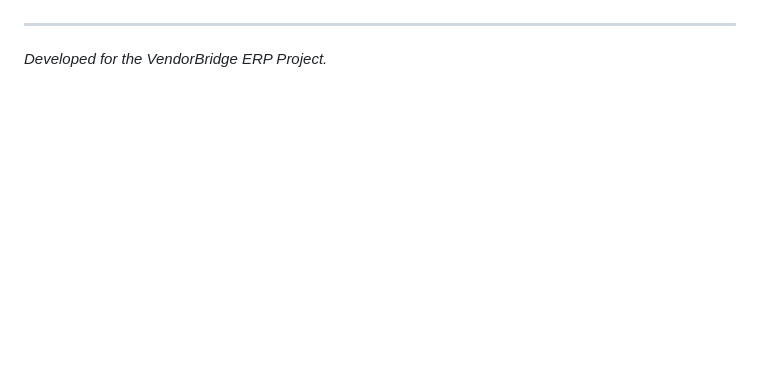
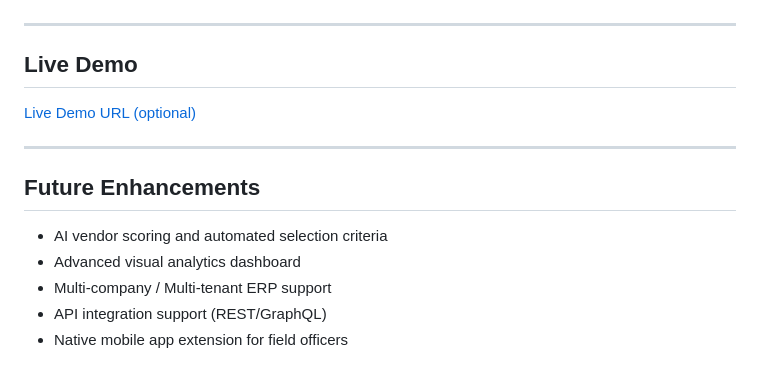
Before and after one commit to FajalKasmani/VendorBridge, a Markdown page: README.md, the part around one of its changes. GitHub-like rendering; blank space fills up the shorter version.

```diff
--- a/README.md
+++ b/README.md
@@ -94,3 +142,14 @@ vendorbridge/
 
 ---
-*Developed for the VendorBridge ERP Project.*
+
+## Live Demo
+[Live Demo URL (optional)](#)
+
+---
+
+## Future Enhancements
+* AI vendor scoring and automated selection criteria
+* Advanced visual analytics dashboard
+* Multi-company / Multi-tenant ERP support
+* API integration support (REST/GraphQL)
+* Native mobile app extension for field officers
```
Also changed, not shown: other parts of README.md (+117 -69 lines).
